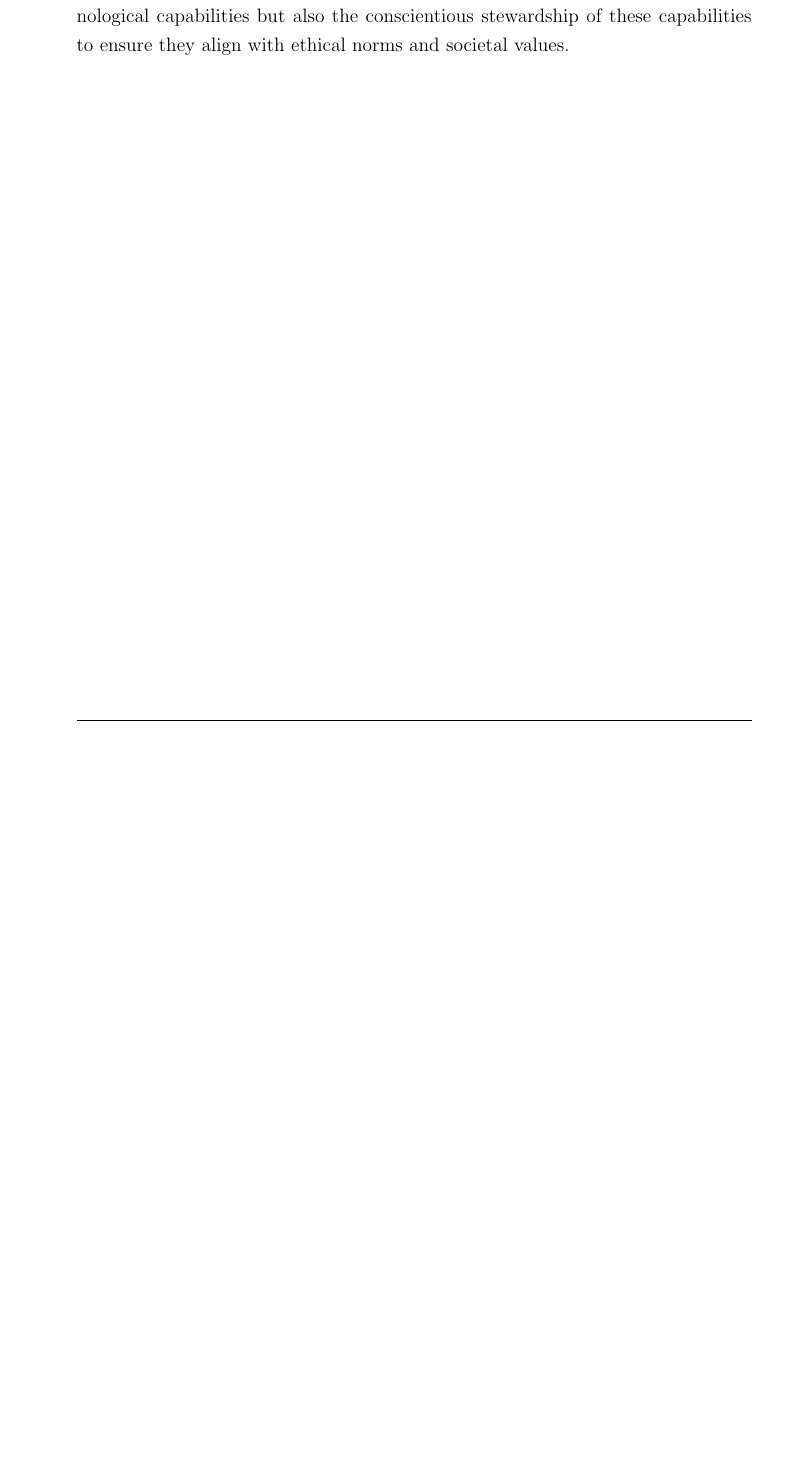
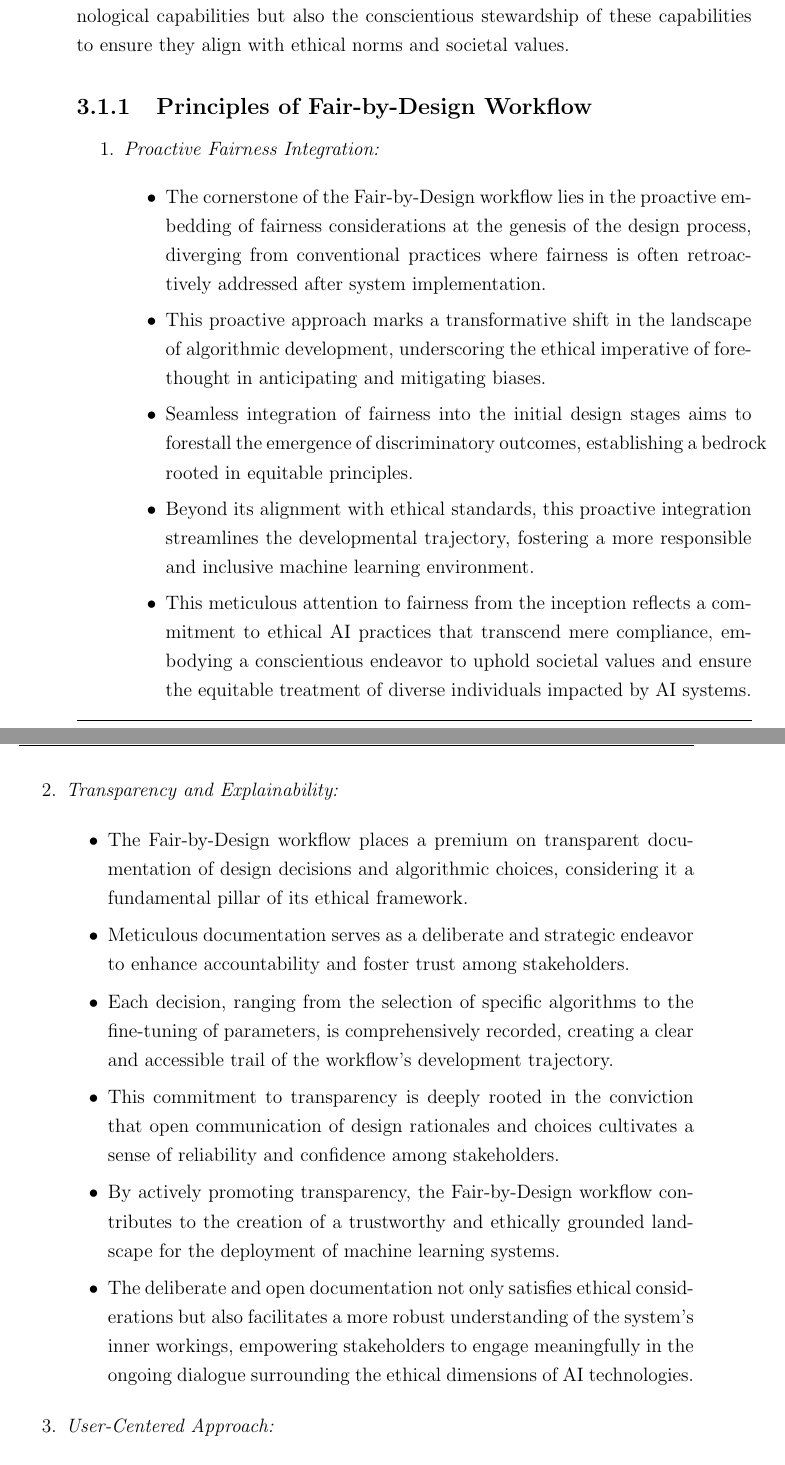
Before and after one commit to antonioIannotta/Thesis, a LaTeX thesis (thesis-main.tex, which reads sections/contribution.tex): part of page 38 of 42 before the commit and two parts of pages 38 and 39 of 46 after it, the two joined at a grey line, cut so that both start at the same text, the shorter picture padded with empty space. Compiled offline with pdfLaTeX.

Commit message:
principles added

```diff
--- a/sections/contribution.tex
+++ b/sections/contribution.tex
@@ -12,3 +12,44 @@ Amid this multifaceted ethical discourse, the imperative of integrating fairness
 The conceptual framework of a Fair-by-Design (FBD) workflow encapsulates a meticulous set of principles and procedural steps, each strategically devised to ensure the attainment of equitable and unbiased outcomes throughout the entire lifecycle of an AI system. This includes not only the initial design and development phases but also extends to the implementation, deployment, and ongoing monitoring stages. The iterative nature of this workflow acknowledges the dynamic interplay between ethical considerations and technological advancements, emphasizing the continuous reassessment and refinement of fairness strategies.
 
 By adopting a Fair-by-Design approach, stakeholders in AI development, ranging from researchers and engineers to policymakers and end-users, commit to a shared responsibility for cultivating a technological landscape where the ethical imperatives of fairness and equity are not afterthoughts but integral components steering the trajectory of AI systems towards societal benefit and justice. In essence, the pursuit of ethical AI underscores not only the advancement of technological capabilities but also the conscientious stewardship of these capabilities to ensure they align with ethical norms and societal values.
+
+
+\subsection{Principles of Fair-by-Design Workflow}
+\label{subsection:workflow-principles}
+
+\begin{enumerate}[label=\arabic*.]
+    \item \emph{Proactive Fairness Integration:}
+
+    \begin{itemize}
+
+        \item The cornerstone of the Fair-by-Design workflow lies in the proactive embedding of fairness considerations at the genesis of the design process, diverging from conventional practices where fairness is often retroactively addressed after system implementation.
+
+        \item This proactive approach marks a transformative shift in the landscape of algorithmic development, underscoring the ethical imperative of forethought in anticipating and mitigating biases.
+
+        \item Seamless integration of fairness into the initial design stages aims to forestall the emergence of discriminatory outcomes, establishing a bedrock rooted in equitable principles.
+
+        \item Beyond its alignment with ethical standards, this proactive integration streamlines the developmental trajectory, fostering a more responsible and inclusive machine learning environment.
+
+        \item This meticulous attention to fairness from the inception reflects a commitment to ethical AI practices that transcend mere compliance, embodying a conscientious endeavor to uphold societal values and ensure the equitable treatment of diverse individuals impacted by AI systems.
+
+    \end{itemize}
+
+    \item \emph{Transparency and Explainability:}
+
+    \begin{itemize}
+
+        \item The Fair-by-Design workflow places a premium on transparent documentation of design decisions and algorithmic choices, considering it a fundamental pillar of its ethical framework.
+
+        \item Meticulous documentation serves as a deliberate and strategic endeavor to enhance accountability and foster trust among stakeholders.
+
+        \item Each decision, ranging from the selection of specific algorithms to the fine-tuning of parameters, is comprehensively recorded, creating a clear and accessible trail of the workflow's development trajectory.
+
+        \item This commitment to transparency is deeply rooted in the conviction that open communication of design rationales and choices cultivates a sense of reliability and confidence among stakeholders.
+
+        \item By actively promoting transparency, the Fair-by-Design workflow contributes to the creation of a trustworthy and ethically grounded landscape for the deployment of machine learning systems.
+
+        \item The deliberate and open documentation not only satisfies ethical considerations but also facilitates a more robust understanding of the system's inner workings, empowering stakeholders to engage meaningfully in the ongoing dialogue surrounding the ethical dimensions of AI technologies.
+
+    \end{itemize}
+
+    \item \emph{User-Centered Approach:}
```
Also changed, not shown: sections/contribution/principles.tex (deleted, +0 -14 lines), sections/contribution.tex (40 more changed lines).
